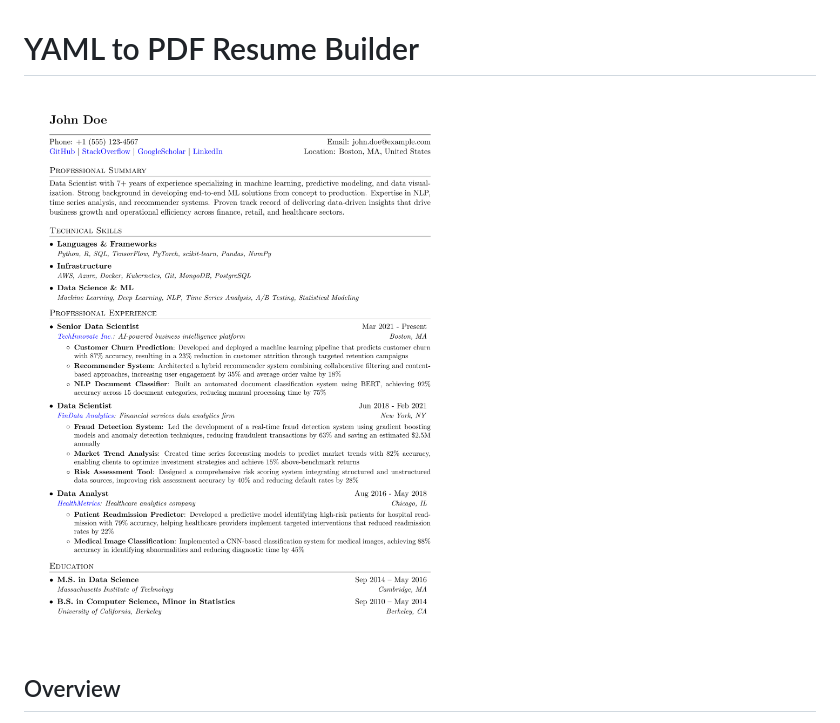
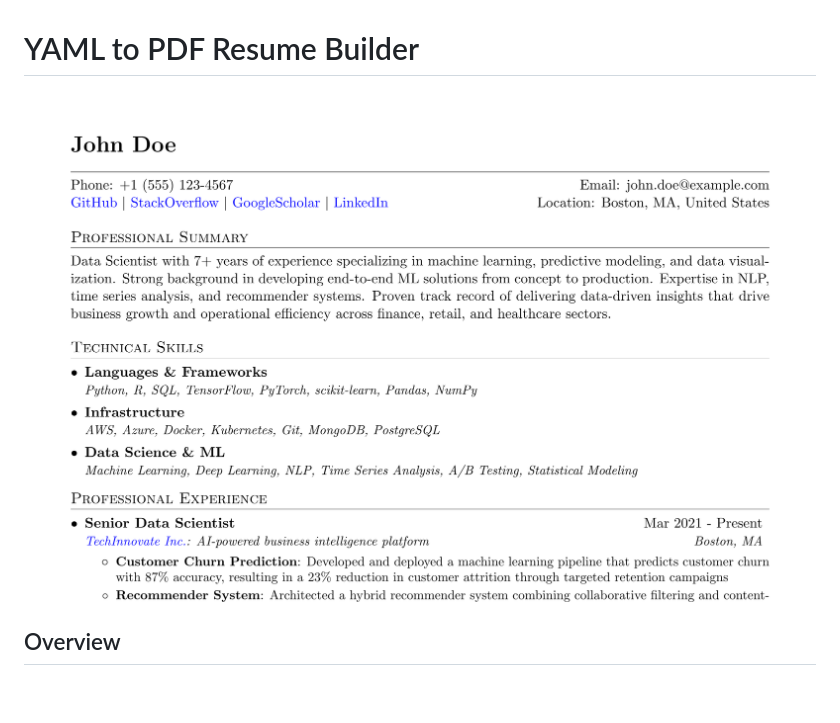
Before and after one commit to ryanxai/cvgen, a Markdown page: README.md, the part around the change. Rendered like a GitHub page; pictures changed too: docs/resume_preview-1.png (deleted), docs/resume_preview_top_half.png (added); blank space fills up the shorter version.

Commit message:
Update README.md to reflect the new resume preview image.

```diff
--- a/README.md
+++ b/README.md
@@ -1,6 +1,6 @@
 # YAML to PDF Resume Builder
 
-![Resume Preview](docs/resume_preview-1.png)
+![Resume Preview](docs/resume_preview_top_half.png)
 
 ## Overview
 
```
